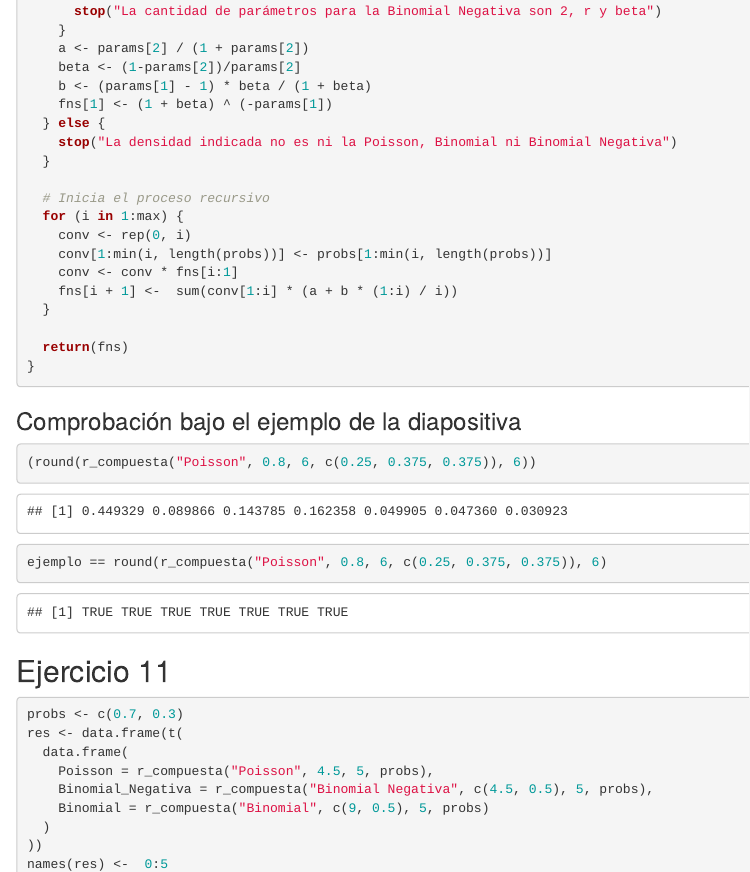
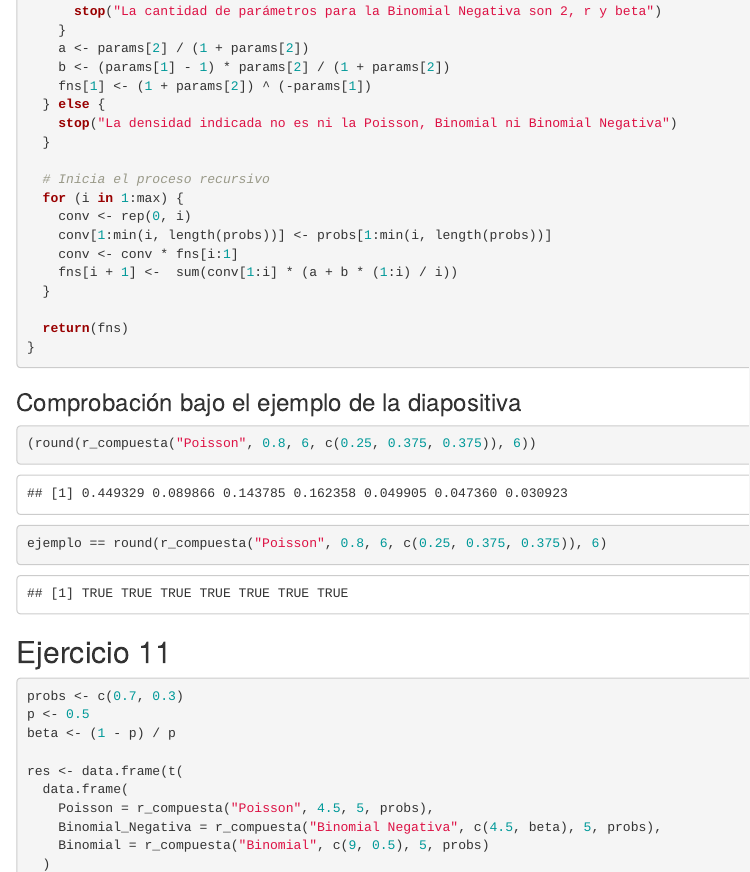
Before and after one commit to bluke7ide/Tarea_4_Seguros, an R Markdown document (main.Rmd): the page in a window 1100 px wide, from 3460 px down, and a second part further down, joined at a grey line. Rendered offline with R 4.5, knitr and Pandoc, with nearby package versions; drawn as R Markdown's standard HTML page in place of the format the file asks for.

Commit message:
feat: corrige ejercicio 11

````diff
--- a/main.Rmd
+++ b/main.Rmd
@@ -155,9 +155,8 @@ r_compuesta <- function(densidad, params, max, probs) {
       stop("La cantidad de parámetros para la Binomial Negativa son 2, r y beta")
     }
     a <- params[2] / (1 + params[2])
-    beta <- (1-params[2])/params[2]
-    b <- (params[1] - 1) * beta / (1 + beta)
-    fns[1] <- (1 + beta) ^ (-params[1])
+    b <- (params[1] - 1) * params[2] / (1 + params[2])
+    fns[1] <- (1 + params[2]) ^ (-params[1])
   } else {
     stop("La densidad indicada no es ni la Poisson, Binomial ni Binomial Negativa")
   }
@@ -184,10 +183,13 @@ ejemplo == round(r_compuesta("Poisson", 0.8, 6, c(0.25, 0.375, 0.375)), 6)
 ## Ejercicio 11
 ```{r}
 probs <- c(0.7, 0.3)
+p <- 0.5
+beta <- (1 - p) / p
+
 res <- data.frame(t(
   data.frame(
     Poisson = r_compuesta("Poisson", 4.5, 5, probs),
-    Binomial_Negativa = r_compuesta("Binomial Negativa", c(4.5, 0.5), 5, probs),
+    Binomial_Negativa = r_compuesta("Binomial Negativa", c(4.5, beta), 5, probs),
     Binomial = r_compuesta("Binomial", c(9, 0.5), 5, probs)
   )
 ))
````
Also changed, not shown: main.html.
